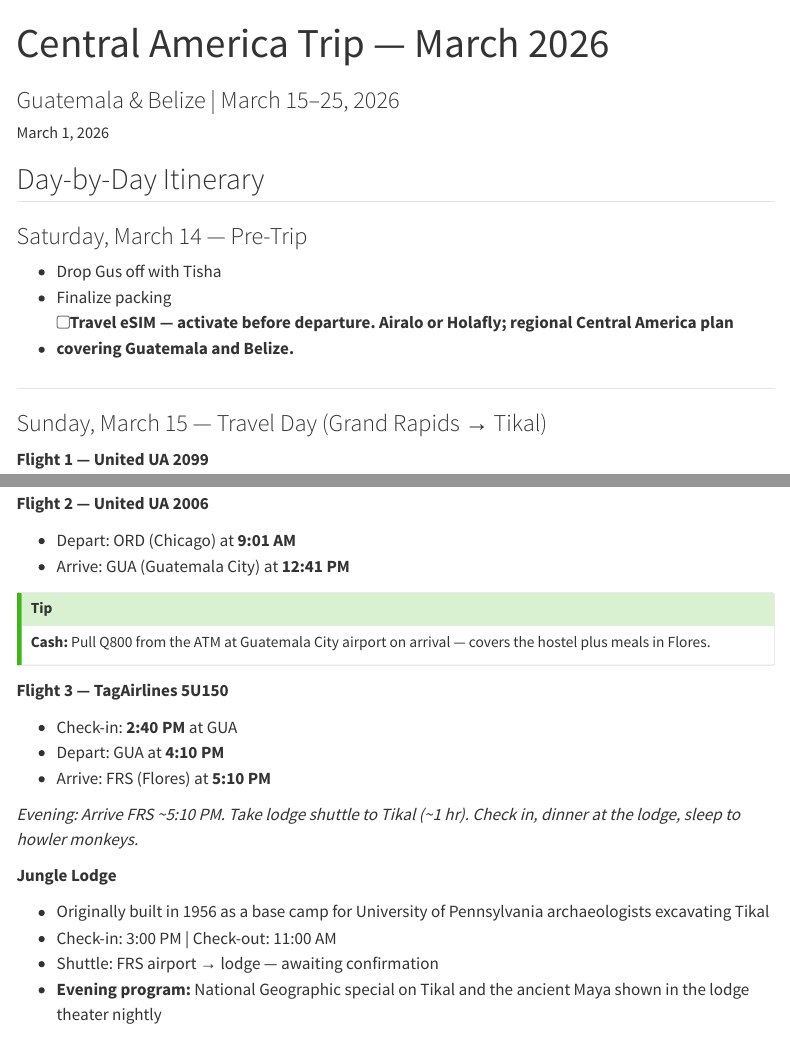
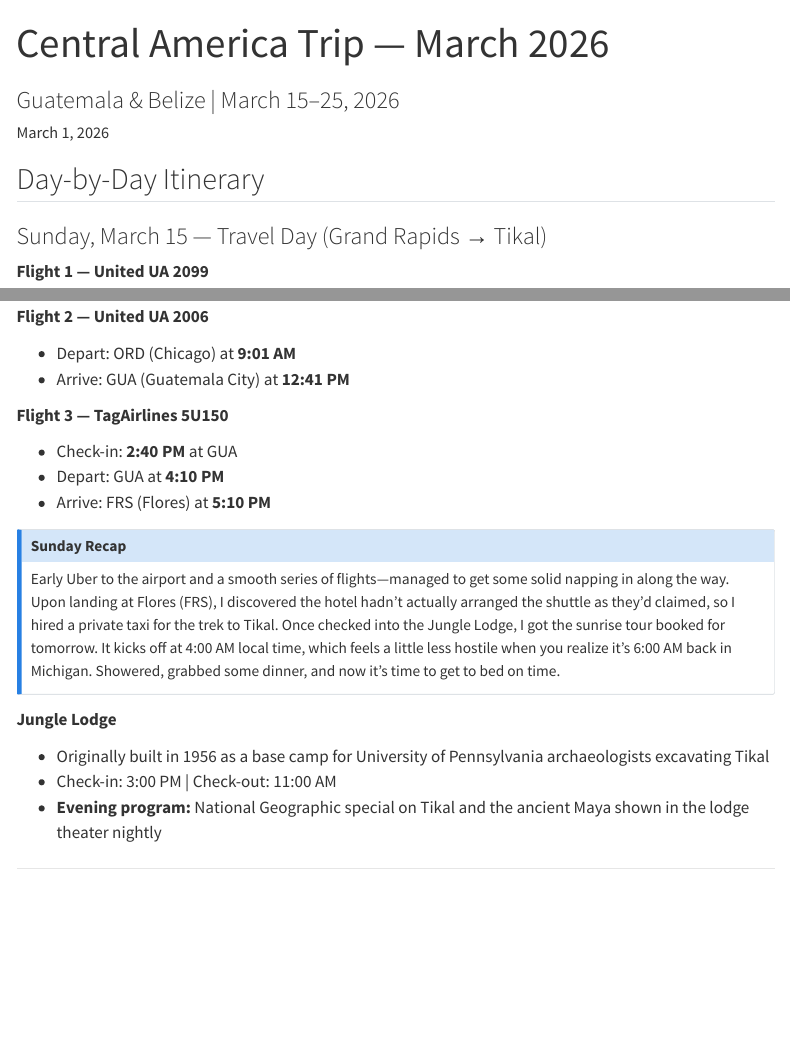
Before and after one commit to davandyke/belize-guatemala-2026, a Quarto document (index.qmd): the page in a window 1100 px wide, from its top, and a second part further down, joined at a grey line. Rendered offline with R 4.5, knitr and Pandoc in place of Quarto, with nearby package versions; menus at the side of the page are left out.

Commit message:
Update itinerary: remove pre-trip tasks and add Sunday travel recap

```diff
--- a/index.qmd
+++ b/index.qmd
@@ -5,14 +5,6 @@ date: "March 1, 2026"
 ---
 
 ## Day-by-Day Itinerary
-
-### Saturday, March 14 — Pre-Trip
-
-- Drop Gus off with Tisha
-- Finalize packing
-- [ ] **Travel eSIM** — activate before departure. Airalo or Holafly; regional Central America plan covering Guatemala and Belize.
-
----
 
 ### Sunday, March 15 — Travel Day (Grand Rapids → Tikal)
 
@@ -27,23 +19,21 @@ date: "March 1, 2026"
 - Depart: ORD (Chicago) at **9:01 AM**
 - Arrive: GUA (Guatemala City) at **12:41 PM**
 
-::: {.callout-tip}
-**Cash:** Pull Q800 from the ATM at Guatemala City airport on arrival — covers the hostel plus meals in Flores.
-:::
-
 **Flight 3 — TagAirlines 5U150**
 
 - Check-in: **2:40 PM** at GUA
 - Depart: GUA at **4:10 PM**
 - Arrive: FRS (Flores) at **5:10 PM**
 
-*Evening: Arrive FRS ~5:10 PM. Take lodge shuttle to Tikal (~1 hr). Check in, dinner at the lodge, sleep to howler monkeys.*
+::: {.callout-note}
+### Sunday Recap
+Early Uber to the airport and a smooth series of flights—managed to get some solid napping in along the way. Upon landing at Flores (FRS), I discovered the hotel hadn't actually arranged the shuttle as they'd claimed, so I hired a private taxi for the trek to Tikal. Once checked into the Jungle Lodge, I got the sunrise tour booked for tomorrow. It kicks off at 4:00 AM local time, which feels a little less hostile when you realize it's 6:00 AM back in Michigan. Showered, grabbed some dinner, and now it's time to get to bed on time.
+:::
 
 **Jungle Lodge**
 
 - Originally built in 1956 as a base camp for University of Pennsylvania archaeologists excavating Tikal
 - Check-in: 3:00 PM | Check-out: 11:00 AM
-- Shuttle: FRS airport → lodge — awaiting confirmation
 - **Evening program:** National Geographic special on Tikal and the ancient Maya shown in the lodge theater nightly
 
 ---
```
